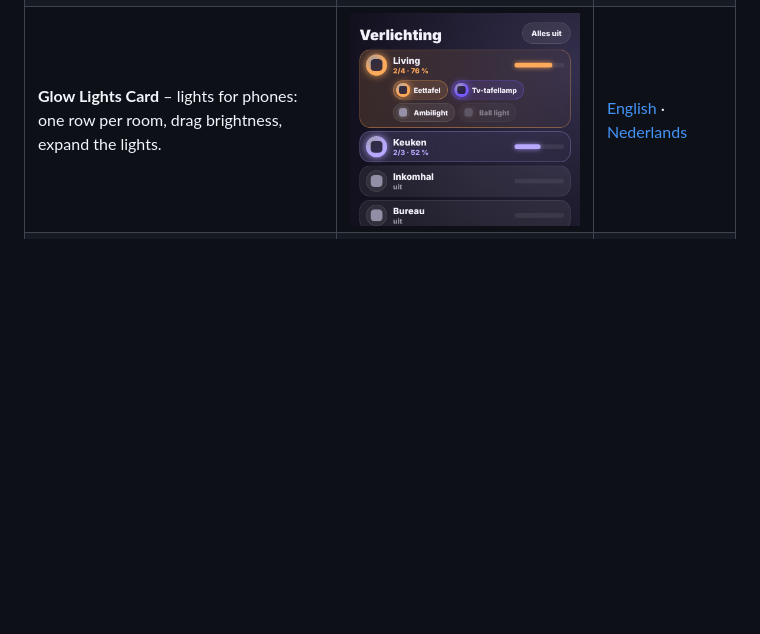
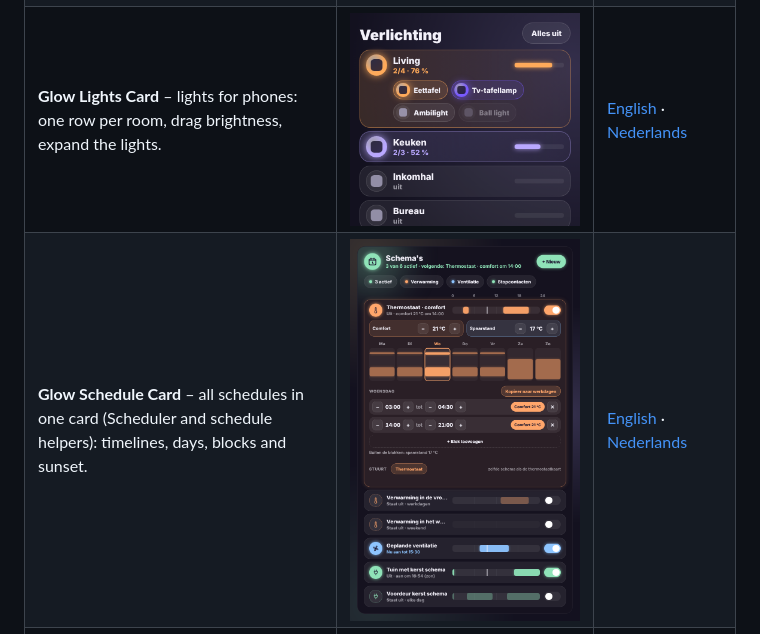
Before and after one commit to stijnleroy/glow-cards, a Markdown page: README.md, the part around the change. Rendered like a GitHub page; pictures changed too: images/schedule.png (added); blank space fills up the shorter version.

```diff
--- a/README.md
+++ b/README.md
@@ -25,6 +25,7 @@ A family of glowing Home Assistant dashboard cards, installed together through H
 | **Glow Batteries Card** – the batteries of all your devices: replace now, soon, and devices that stopped reporting. | ![](images/batteries.png) | [English](docs/batteries.md) · [Nederlands](docs/batteries.nl.md) |
 | **Glow Home Card** – the whole house on one phone screen: rooms as glowing orbs, what is going on, scenes and energy. | ![](images/home.png) | [English](docs/home.md) · [Nederlands](docs/home.nl.md) |
 | **Glow Lights Card** – lights for phones: one row per room, drag brightness, expand the lights. | ![](images/lights.png) | [English](docs/lights.md) · [Nederlands](docs/lights.nl.md) |
+| **Glow Schedule Card** – all schedules in one card (Scheduler and schedule helpers): timelines, days, blocks and sunset. | ![](images/schedule.png) | [English](docs/schedule.md) · [Nederlands](docs/schedule.nl.md) |
 | **Glow Scenes Card** – Scene presets scenes with their images, your own light selection, shared favourites and dynamic scenes. | ![](images/scenes.png) | [English](docs/scenes.md) · [Nederlands](docs/scenes.nl.md) |
 
 All cards share the same look, support six languages (English, Dutch, French, German, Spanish, Italian) and have a visual editor.
```
Also changed, not shown: docs/schedule.md (added, +32 -0 lines), docs/schedule.nl.md (added, +32 -0 lines), 5 other files.
